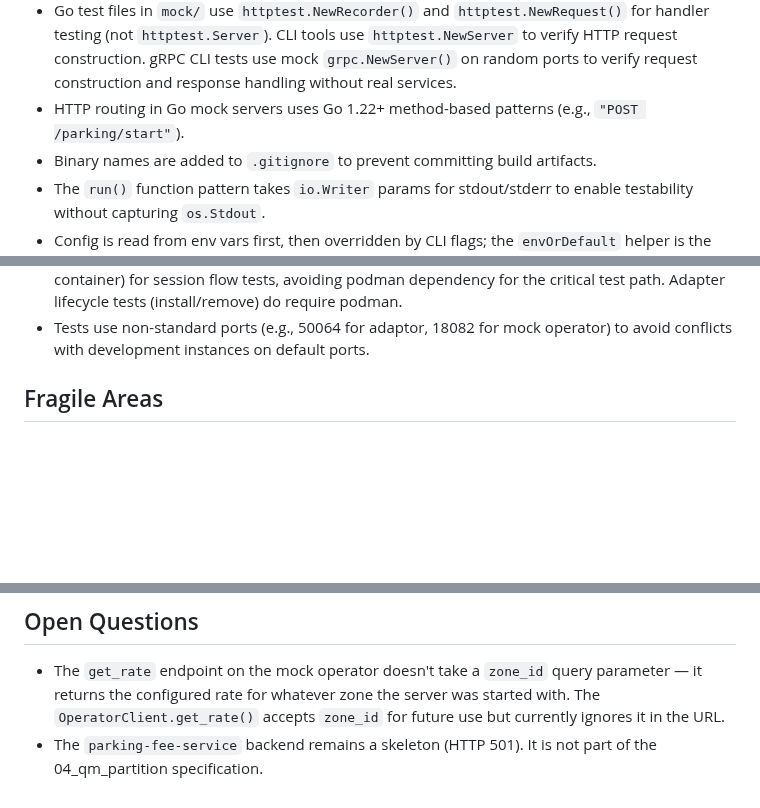
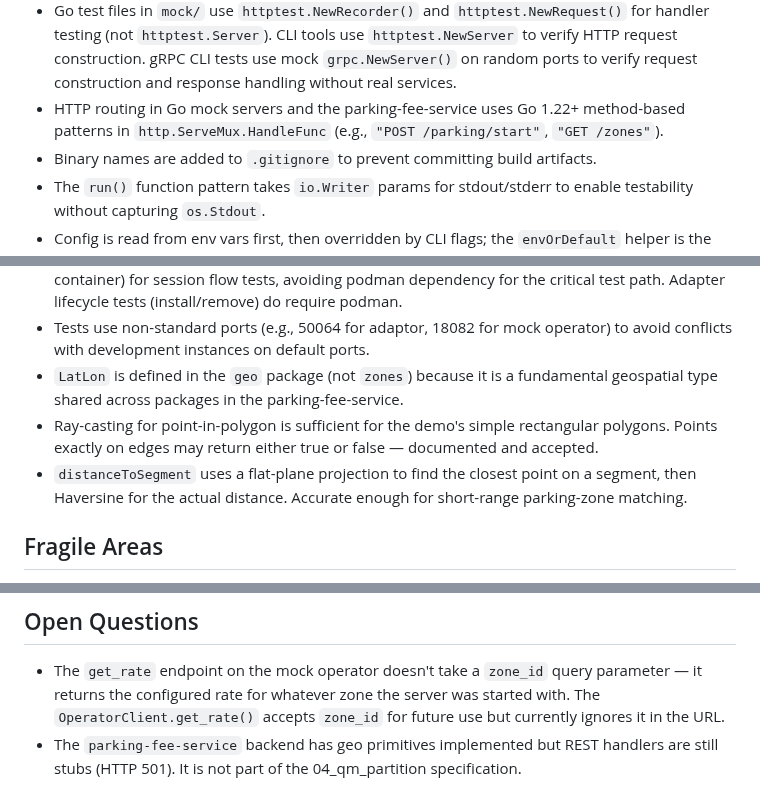
Before and after one commit to rhadp/parking-fee-service, a Markdown page: docs/memory.md, 3 parts joined by grey strips. GitHub-like rendering; blank space fills up the shorter version.

Commit message:
docs: update agent memory

```diff
--- a/docs/memory.md
+++ b/docs/memory.md
@@ -41,7 +42,7 @@
 - Go mock CLIs use `flag` package with env var fallbacks via `envOrDefault()`. The companion-app-cli historically used manual flag parsing but the `flag`+`envOrDefault` pattern is now standard. The parking-app-cli uses kebab-case flags with `--` prefix (e.g., `--vehicle-vin`, `--image-ref`, `--adapter-id`).
 - Go CLI subcommand handlers follow the pattern: parse flags → validate required flags → dial gRPC → make RPC → `printJSON(response)`. JSON output uses `json.MarshalIndent` (proto messages serialize with snake_case field names and numeric enum values).
 - Go test files in `mock/` use `httptest.NewRecorder()` and `httptest.NewRequest()` for handler testing (not `httptest.Server`). CLI tools use `httptest.NewServer` to verify HTTP request construction. gRPC CLI tests use mock `grpc.NewServer()` on random ports to verify request construction and response handling without real services.
-- HTTP routing in Go mock servers uses Go 1.22+ method-based patterns (e.g., `"POST /parking/start"`).
+- HTTP routing in Go mock servers and the parking-fee-service uses Go 1.22+ method-based patterns in `http.ServeMux.HandleFunc` (e.g., `"POST /parking/start"`, `"GET /zones"`).
 - Binary names are added to `.gitignore` to prevent committing build artifacts.
 - The `run()` function pattern takes `io.Writer` params for stdout/stderr to enable testability without capturing `os.Stdout`.
 - Config is read from env vars first, then overridden by CLI flags; the `envOrDefault` helper is the standard pattern.
@@ -82,6 +83,9 @@
 - Signal handling (SIGINT/SIGTERM) was added to `watch-adapters` for graceful gRPC stream termination.
 - Integration tests run the PARKING_OPERATOR_ADAPTOR as a standalone process (not in a container) for session flow tests, avoiding podman dependency for the critical test path. Adapter lifecycle tests (install/remove) do require podman.
 - Tests use non-standard ports (e.g., 50064 for adaptor, 18082 for mock operator) to avoid conflicts with development instances on default ports.
+- `LatLon` is defined in the `geo` package (not `zones`) because it is a fundamental geospatial type shared across packages in the parking-fee-service.
+- Ray-casting for point-in-polygon is sufficient for the demo's simple rectangular polygons. Points exactly on edges may return either true or false — documented and accepted.
+- `distanceToSegment` uses a flat-plane projection to find the closest point on a segment, then Haversine for the actual distance. Accurate enough for short-range parking-zone matching.
 
 ## Fragile Areas
 
@@ -110,4 +115,4 @@
 ## Open Questions
 
 - The `get_rate` endpoint on the mock operator doesn't take a `zone_id` query parameter — it returns the configured rate for whatever zone the server was started with. The `OperatorClient.get_rate()` accepts `zone_id` for future use but currently ignores it in the URL.
-- The `parking-fee-service` backend remains a skeleton (HTTP 501). It is not part of the 04_qm_partition specification.
+- The `parking-fee-service` backend has geo primitives implemented but REST handlers are still stubs (HTTP 501). It is not part of the 04_qm_partition specification.
```
Also changed, not shown: other parts of docs/memory.md (+2 -0 lines).
